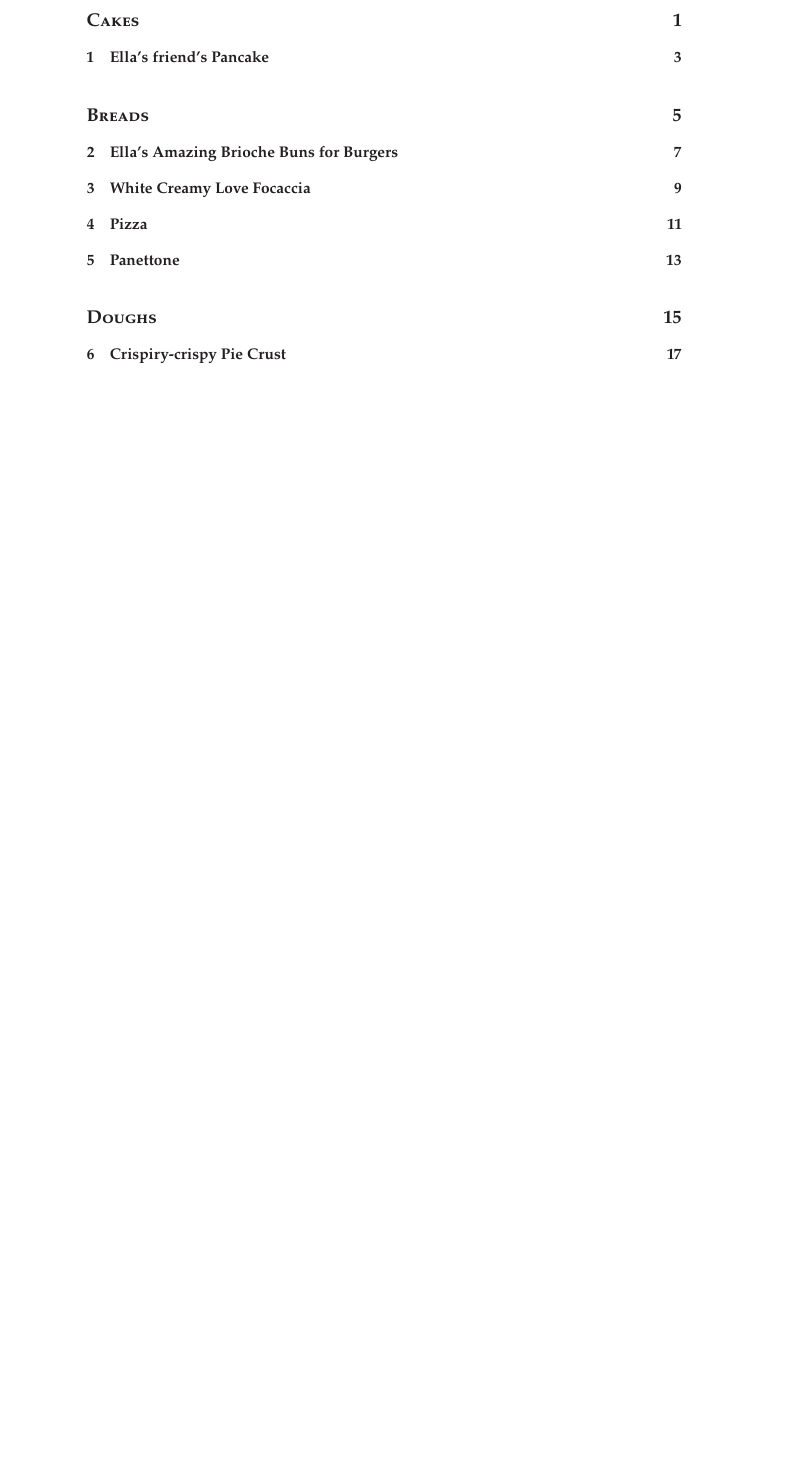
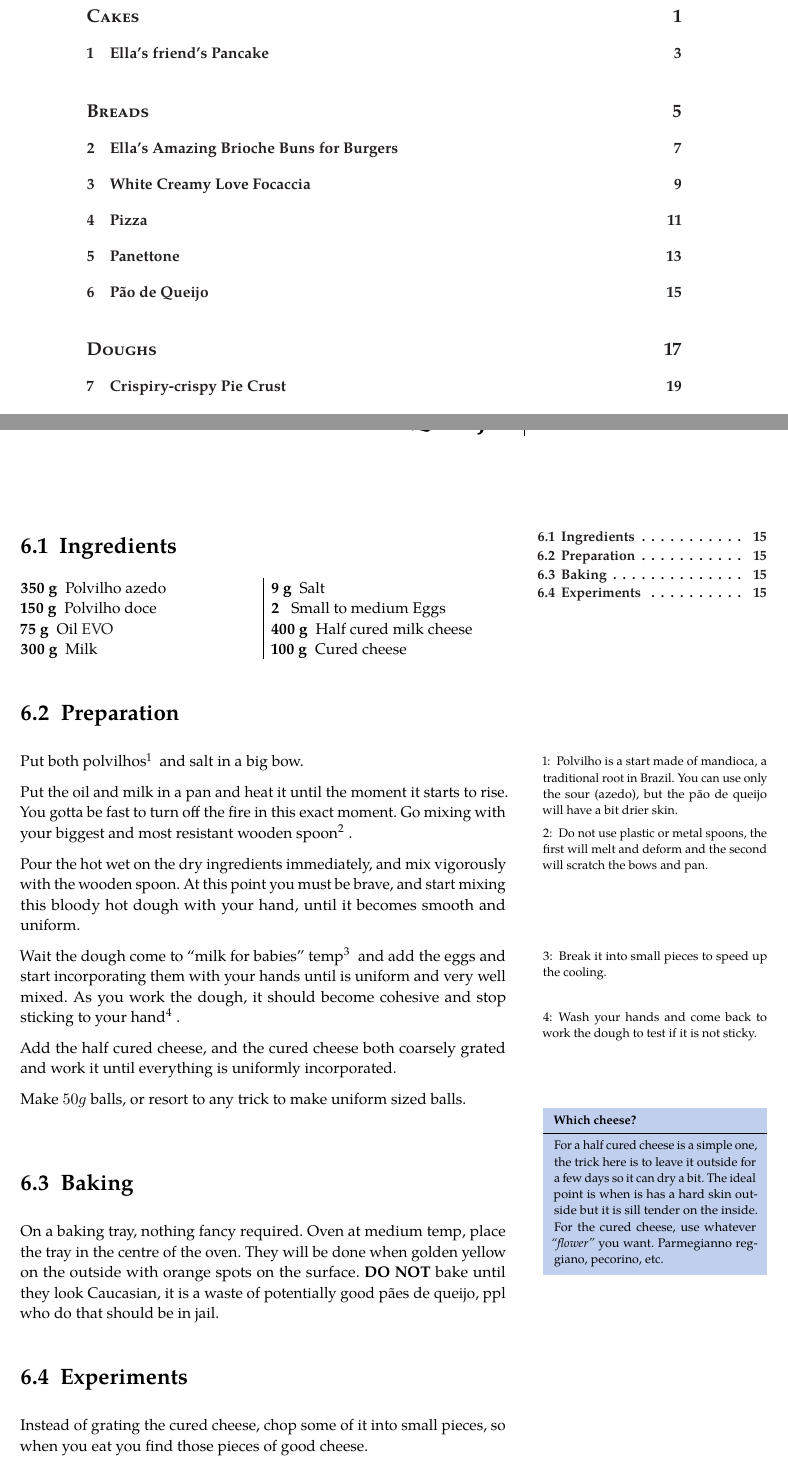
Before and after one commit to lsrosa/livro-de-receitas, a LaTeX book (main.tex, which reads chapters/doughs/paodequeijo.tex): part of page 5 of 27 before the commit and two parts of pages 5 and 21 of 29 after it, the two joined at a grey line, cut so that both start at the same text, the shorter picture padded with empty space. The pictures show the PDF file main.pdf that the author committed with the source.

Commit message:
add pao de queijo

```diff
--- /dev/null
+++ b/chapters/doughs/paodequeijo.tex
@@ -0,0 +1,59 @@
+\setchapterstyle{kao}
+\setchapterpreamble[u]{\margintoc}
+\chapter{Pão de Queijo}
+
+\section{Ingredients}
+
+\begin{multicols}{2}
+\begin{description}
+	\item[350 g] Polvilho azedo
+	\item[150 g] Polvilho doce
+	\item[75 g] Oil \gls{evo}
+	\item[300 g] Milk
+	\item[9 g] Salt
+	\item[2 ] Small to medium Eggs
+	\item[400 g] Half cured milk cheese
+	\item[100 g] Cured cheese
+\end{description}
+\end{multicols}
+
+\section{Preparation}
+Put both polvilhos\sidenote{Polvilho is a start made of mandioca, a traditional root in Brazil. You can use only the sour (azedo), but the pão de queijo will have a bit drier skin.} and salt in a big bow.
+
+Put the oil and milk in a pan and heat it until the moment it starts to rise. You gotta be fast to turn off the fire in this exact moment.
+%
+Go mixing with your biggest and most resistant wooden spoon\sidenote{Do not use plastic or metal spoons, the first will melt and deform and the second will scratch the bows and pan.}.
+
+Pour the hot wet on the dry ingredients immediately, and mix vigorously with the wooden spoon.
+%
+At this point you must be brave, and start mixing this bloody hot dough with your hand, until it becomes smooth and uniform.
+
+Wait the dough come to ``milk for babies'' temp\sidenote{Break it into small pieces to speed up the cooling.} and add the eggs and start incorporating them with your hands until is uniform and very well mixed.
+%
+As you work the dough, it should become cohesive and stop sticking to your hand\sidenote{Wash your hands and come back to work the dough to test if it is not sticky.}.
+
+Add the half cured cheese, and the cured cheese both coarsely grated and work it until everything is uniformly incorporated.
+
+Make $50 g$ balls, or resort to any trick to make uniform sized balls.
+
+\marginnote[-1cm]{
+	\begin{kaobox}[frametitle=Which cheese?]
+		For a half cured cheese is a simple one, the trick here is to leave it outside for a few days so it can dry a bit. The ideal point is when is has a hard skin outside but it is sill tender on the inside.
+		%
+		For the cured cheese, use whatever \textit{``flower''} you want. Parmegianno reggiano, pecorino, etc.
+	\end{kaobox}
+}
+
+\section{Baking}
+
+On a baking tray, nothing fancy required. Oven at medium temp, place the tray in the centre of the oven.
+%
+They will be done when golden yellow on the outside with orange spots on the surface.
+%
+\textbf{DO NOT} bake until they look Caucasian, it is a waste of potentially good pães de queijo, ppl who do that should be in jail.
+
+\section{Experiments}
+
+Instead of grating the cured cheese, chop some of it into small pieces, so when you eat you find those pieces of good cheese.
+
+%There is a bunch of technique
```
Also changed, not shown: chapters/breads/breads.tex (+1 -0 lines), main.pdf, 2 other files.
